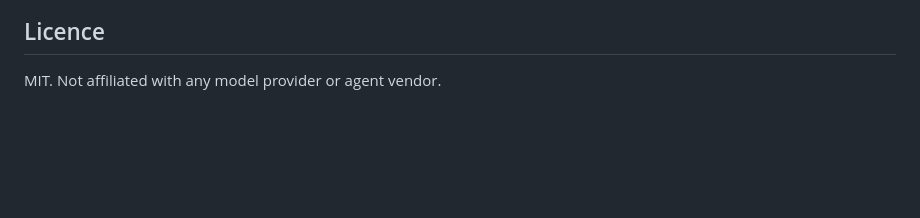
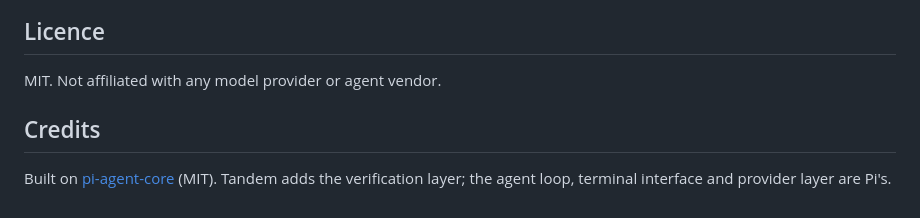
Before and after one commit to alhamzahabdulazeez/tandem, a Markdown page: README.md, the part around the change. Drawn GitHub-style; blank space fills up the shorter version.

Commit message:
docs: credit the host agent

```diff
--- a/README.md
+++ b/README.md
@@ -237,3 +237,7 @@ task set, not "hooks help." That is a real, recorded finding, not an open questi
 ## Licence
 
 MIT. Not affiliated with any model provider or agent vendor.
+
+## Credits
+
+Built on [pi-agent-core](https://github.com/badlogic/pi-mono) (MIT). Tandem adds the verification layer; the agent loop, terminal interface and provider layer are Pi's.
```
